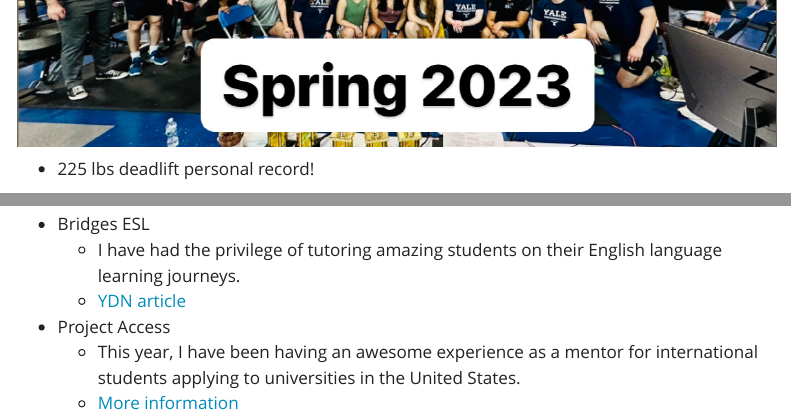
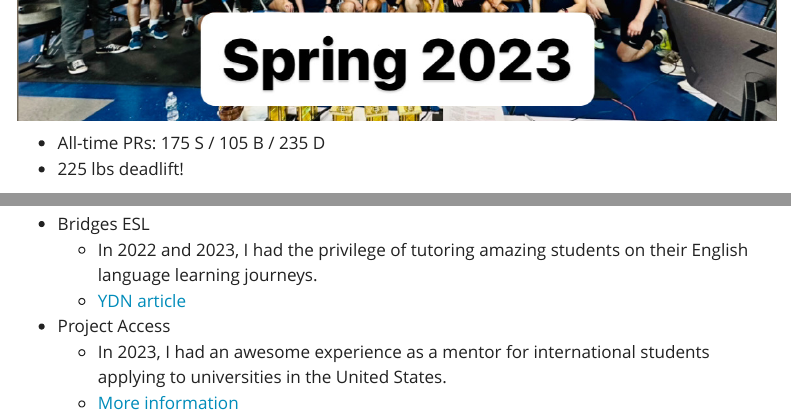
Before and after one commit to breannaknguyen/breannaknguyen.github.io, a Quarto document (personal.qmd): the page in a window 1100 px wide, from 2690 px down before the commit and from 2710 px down after it, and a second part further down, joined at a grey line. Rendered offline with R 4.5, knitr and Pandoc in place of Quarto, with nearby package versions; menus at the side of the page are left out.

Commit message:
update pages

```diff
--- a/personal.qmd
+++ b/personal.qmd
@@ -28,14 +28,15 @@ Outside of academics and research, I like to do some fun things :)
 
 ![](ypl.JPG)
 
-- 225 lbs deadlift personal record!
+- All-time PRs: 175 S / 105 B / 235 D
+- 225 lbs deadlift!
 
 ![](225.gif)
 
 # Volunteering
 - Bridges ESL
-  - I have had the privilege of tutoring amazing students on their English language learning journeys.
+  - In 2022 and 2023, I had the privilege of tutoring amazing students on their English language learning journeys.
   - [YDN article](https://yaledailynews.com/blog/2022/10/26/bridges-esl-connects-yale-and-new-haven-through-interactive-english-lessons/)
 - Project Access
-  - This year, I have been having an awesome experience as a mentor for international students applying to universities in the United States.
+  - In 2023, I had an awesome experience as a mentor for international students applying to universities in the United States.
   - [More information](https://projectaccess.org/)
```
Also changed, not shown: projects.qmd (+2 -0 lines).
